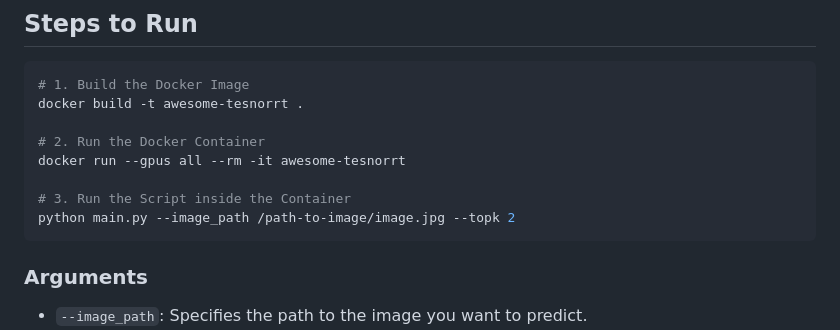
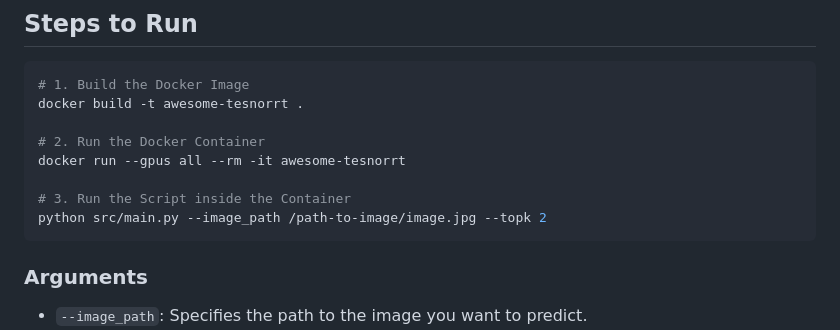
Before and after one commit to DimaBir/ResNetTensorRT, a Markdown page: README.md, the part around the change. Drawn GitHub-style.

````diff
--- a/README.md
+++ b/README.md
@@ -30,7 +30,7 @@ docker build -t awesome-tesnorrt .
 docker run --gpus all --rm -it awesome-tesnorrt
 
 # 3. Run the Script inside the Container
-python main.py --image_path /path-to-image/image.jpg --topk 2
+python src/main.py --image_path /path-to-image/image.jpg --topk 2
 ```
 
 ### Arguments
````
